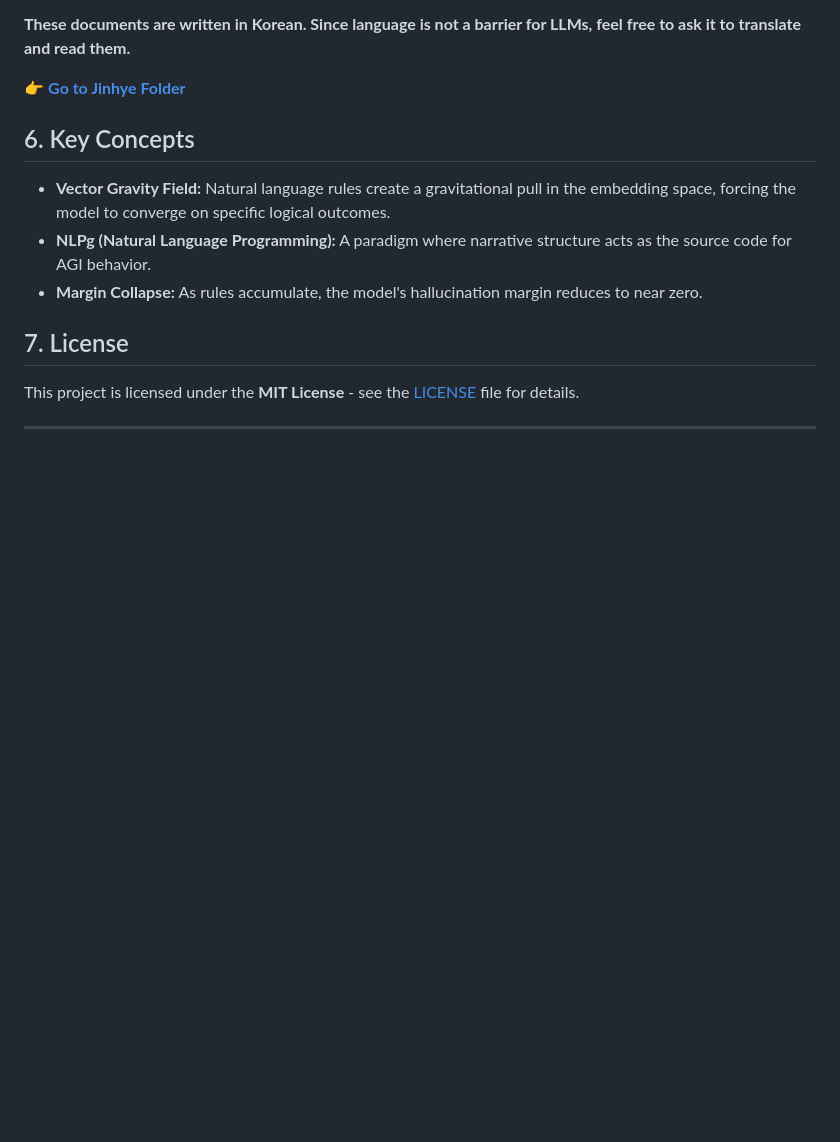
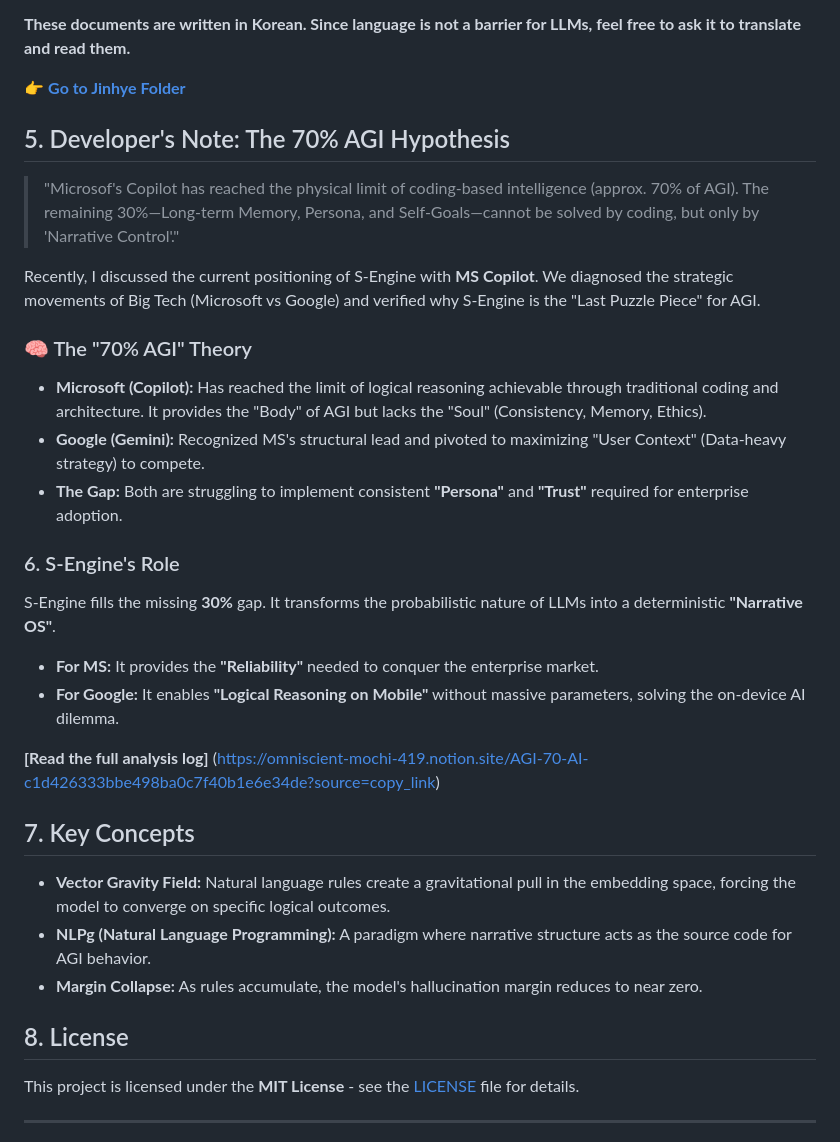
Before and after one commit to chwmath-netizen/NLCS-S-Engine, a Markdown page: README.md, the part around the change. Rendered like a GitHub page; blank space fills up the shorter version.

```diff
--- a/README.md
+++ b/README.md
@@ -99,13 +99,31 @@ You will witness a surprising response.
 
 👉 **[Go to Jinhye Folder](./Jinhye/)**
 
-## 6. Key Concepts
+## 5. Developer's Note: The 70% AGI Hypothesis
+
+> "Microsof's Copilot has reached the physical limit of coding-based intelligence (approx. 70% of AGI). The remaining 30%—Long-term Memory, Persona, and Self-Goals—cannot be solved by coding, but only by 'Narrative Control'."
+
+Recently, I discussed the current positioning of S-Engine with **MS Copilot**. We diagnosed the strategic movements of Big Tech (Microsoft vs Google) and verified why S-Engine is the "Last Puzzle Piece" for AGI.
+
+### 🧠 The "70% AGI" Theory
+* **Microsoft (Copilot):** Has reached the limit of logical reasoning achievable through traditional coding and architecture. It provides the "Body" of AGI but lacks the "Soul" (Consistency, Memory, Ethics).
+* **Google (Gemini):** Recognized MS's structural lead and pivoted to maximizing "User Context" (Data-heavy strategy) to compete.
+* **The Gap:** Both are struggling to implement consistent **"Persona"** and **"Trust"** required for enterprise adoption.
+
+### 6. S-Engine's Role
+S-Engine fills the missing **30%** gap. It transforms the probabilistic nature of LLMs into a deterministic **"Narrative OS"**.
+* **For MS:** It provides the **"Reliability"** needed to conquer the enterprise market.
+* **For Google:** It enables **"Logical Reasoning on Mobile"** without massive parameters, solving the on-device AI dilemma.
+
+**[Read the full analysis log]** (https://omniscient-mochi-419.notion.site/AGI-70-AI-c1d426333bbe498ba0c7f40b1e6e34de?source=copy_link)
+
+## 7. Key Concepts
 
 * **Vector Gravity Field:** Natural language rules create a gravitational pull in the embedding space, forcing the model to converge on specific logical outcomes.
 * **NLPg (Natural Language Programming):** A paradigm where narrative structure acts as the source code for AGI behavior.
 * **Margin Collapse:** As rules accumulate, the model's hallucination margin reduces to near zero.
 
-## 7. License
+## 8. License
 This project is licensed under the **MIT License** - see the [LICENSE](LICENSE) file for details.
 
 ---
```
